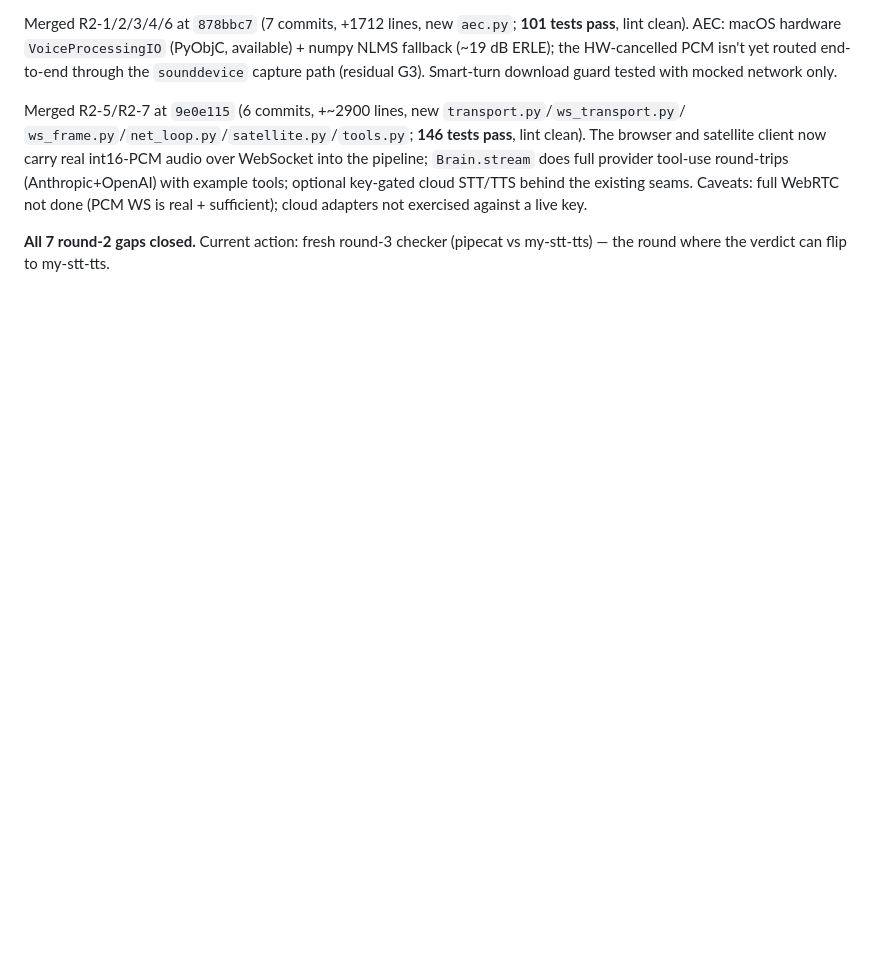
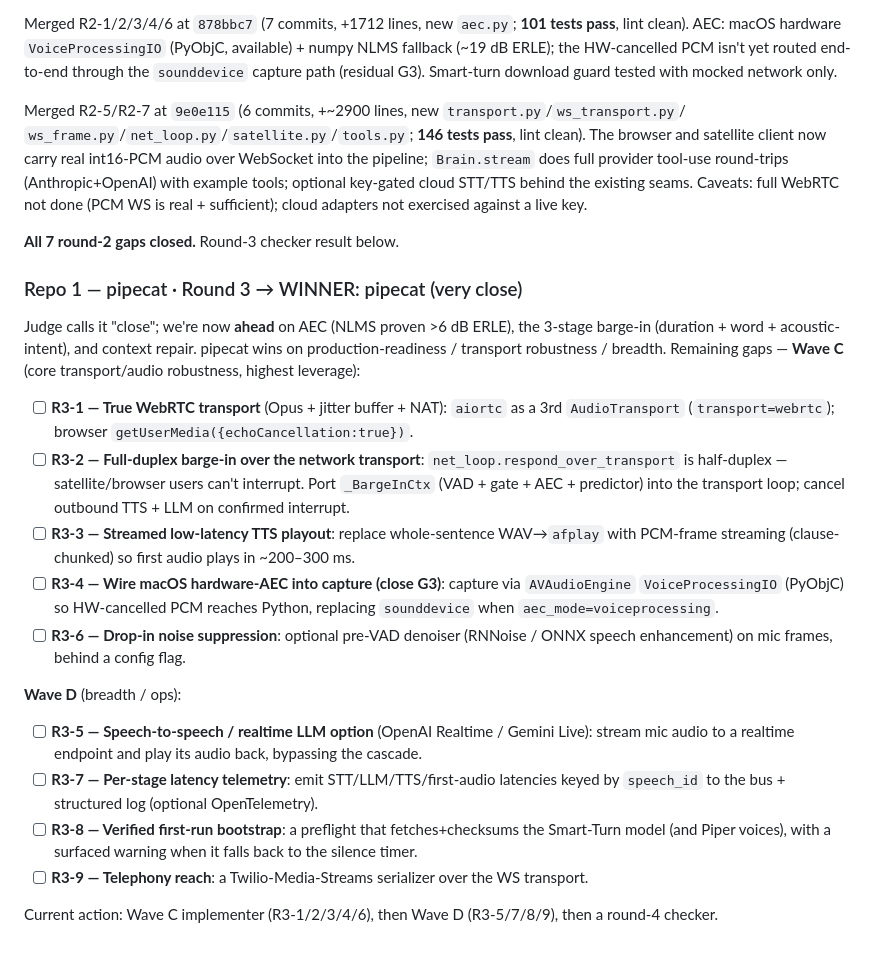
Before and after one commit to glensk/my-stt-tts, a Markdown page: PLAN_checker_loop.md, the part around the change. Rendered like a GitHub page; blank space fills up the shorter version.

Commit message:
docs: log round-3 verdict (pipecat, close) + Wave C/D gap plan

```diff
--- a/PLAN_checker_loop.md
+++ b/PLAN_checker_loop.md
@@ -93,5 +93,36 @@ browser and satellite client now carry real int16-PCM audio over WebSocket into
 optional key-gated cloud STT/TTS behind the existing seams. Caveats: full WebRTC not done (PCM
 WS is real + sufficient); cloud adapters not exercised against a live key.
 
-**All 7 round-2 gaps closed.** Current action: fresh round-3 checker (pipecat vs my-stt-tts) —
-the round where the verdict can flip to my-stt-tts.
+**All 7 round-2 gaps closed.** Round-3 checker result below.
+
+### Repo 1 — pipecat · Round 3 → WINNER: pipecat (very close)
+
+Judge calls it "close"; we're now **ahead** on AEC (NLMS proven >6 dB ERLE), the 3-stage
+barge-in (duration + word + acoustic-intent), and context repair. pipecat wins on
+production-readiness / transport robustness / breadth. Remaining gaps — **Wave C** (core
+transport/audio robustness, highest leverage):
+
+- [ ] **R3-1 — True WebRTC transport** (Opus + jitter buffer + NAT): `aiortc` as a 3rd
+  `AudioTransport` (`transport=webrtc`); browser `getUserMedia({echoCancellation:true})`.
+- [ ] **R3-2 — Full-duplex barge-in over the network transport**: `net_loop.respond_over_transport`
+  is half-duplex — satellite/browser users can't interrupt. Port `_BargeInCtx` (VAD + gate +
+  AEC + predictor) into the transport loop; cancel outbound TTS + LLM on confirmed interrupt.
+- [ ] **R3-3 — Streamed low-latency TTS playout**: replace whole-sentence WAV→`afplay` with
+  PCM-frame streaming (clause-chunked) so first audio plays in ~200–300 ms.
+- [ ] **R3-4 — Wire macOS hardware-AEC into capture (close G3)**: capture via `AVAudioEngine`
+  `VoiceProcessingIO` (PyObjC) so HW-cancelled PCM reaches Python, replacing `sounddevice`
+  when `aec_mode=voiceprocessing`.
+- [ ] **R3-6 — Drop-in noise suppression**: optional pre-VAD denoiser (RNNoise / ONNX speech
+  enhancement) on mic frames, behind a config flag.
+
+**Wave D** (breadth / ops):
+
+- [ ] **R3-5 — Speech-to-speech / realtime LLM option** (OpenAI Realtime / Gemini Live):
+  stream mic audio to a realtime endpoint and play its audio back, bypassing the cascade.
+- [ ] **R3-7 — Per-stage latency telemetry**: emit STT/LLM/TTS/first-audio latencies keyed by
+  `speech_id` to the bus + structured log (optional OpenTelemetry).
+- [ ] **R3-8 — Verified first-run bootstrap**: a preflight that fetches+checksums the Smart-Turn
+  model (and Piper voices), with a surfaced warning when it falls back to the silence timer.
+- [ ] **R3-9 — Telephony reach**: a Twilio-Media-Streams serializer over the WS transport.
+
+Current action: Wave C implementer (R3-1/2/3/4/6), then Wave D (R3-5/7/8/9), then a round-4 checker.
```
